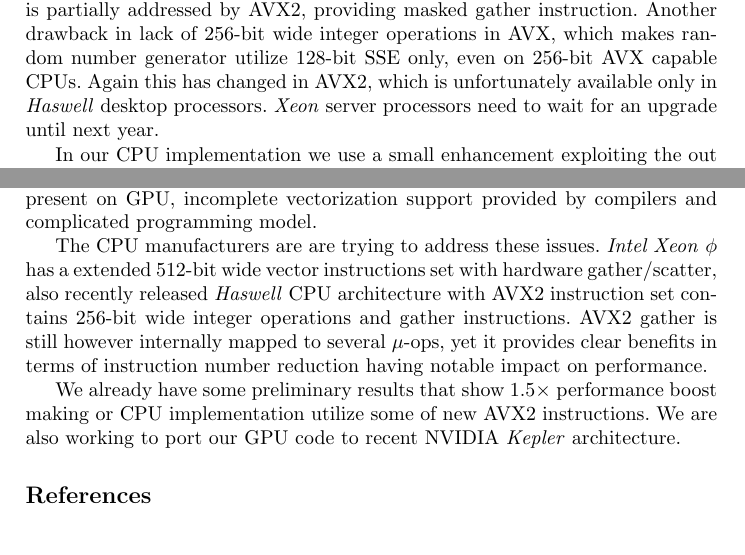
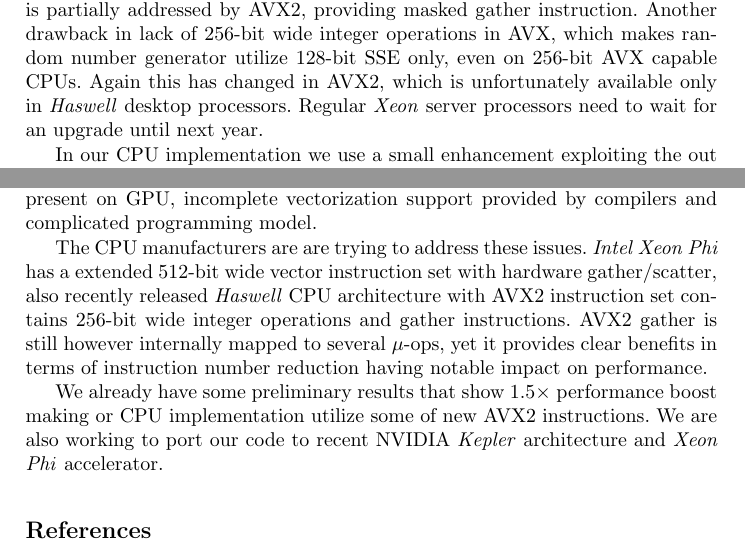
Before and after one commit to ujhpc/phi4, a LaTeX paper (doc/KUKDM_PROC/proceedins.tex): two parts of pages 9 and 14 of 15, joined at a grey line, cut so that both start at the same text. Compiled offline with pdfLaTeX.

Commit message:
It is Xeon Phi not Xeon [phi symbol]

```diff
--- a/doc/KUKDM_PROC/proceedins.tex
+++ b/doc/KUKDM_PROC/proceedins.tex
@@ -548,8 +548,8 @@ This is partially addressed by AVX2, providing masked gather instruction.
 Another drawback in lack of 256-bit wide integer operations in AVX, which makes
 random number generator utilize 128-bit SSE only, even on 256-bit AVX capable
 CPUs. Again this has changed in AVX2, which is unfortunately available only in
-\emph{Haswell} desktop processors. \emph{Xeon} server processors need to wait
-for an upgrade until next year.
+\emph{Haswell} desktop processors. Regular \emph{Xeon} server processors need
+to wait for an upgrade until next year.
 
 In our CPU implementation we use a small enhancement exploiting the out of
 order instruction execution capabilities of the CPU. The most inner loop of the
@@ -855,8 +855,8 @@ this more difficult than the GPU, due to the lack of some crucial vector
 features present on GPU, incomplete vectorization support provided by compilers
 and complicated programming model.
 
-The CPU manufacturers are are trying to address these issues. \emph{Intel Xeon}
-$\phi$ has a extended 512-bit wide vector instructions set with hardware
+The CPU manufacturers are are trying to address these issues. \emph{Intel Xeon
+Phi} has a extended 512-bit wide vector instruction set with hardware
 gather/scatter, also recently released \emph{Haswell} CPU architecture with
 AVX2 instruction set contains 256-bit wide integer operations and gather
 instructions. AVX2 gather is still however internally mapped to several
@@ -865,8 +865,8 @@ reduction having notable impact on performance.
 
 We already have some preliminary results that show $1.5\times$ performance
 boost making or CPU implementation utilize some of new AVX2 instructions. We
-are also working to port our GPU code to recent NVIDIA \emph{Kepler}
-architecture.
+are also working to port our code to recent NVIDIA \emph{Kepler} architecture
+and \emph{Xeon Phi} accelerator.
 
 %%%%%%%%%%%%%%%%%%%%%%%%%%%%%%%%%%%%%%%%%%%%%%%%%%%%%%%%%%%%%%%%%%%%%%%%%%%%%%%%
 
```
Also changed, not shown: doc/KUKDM_PROC/proceedins.tex (10 more changed lines).
